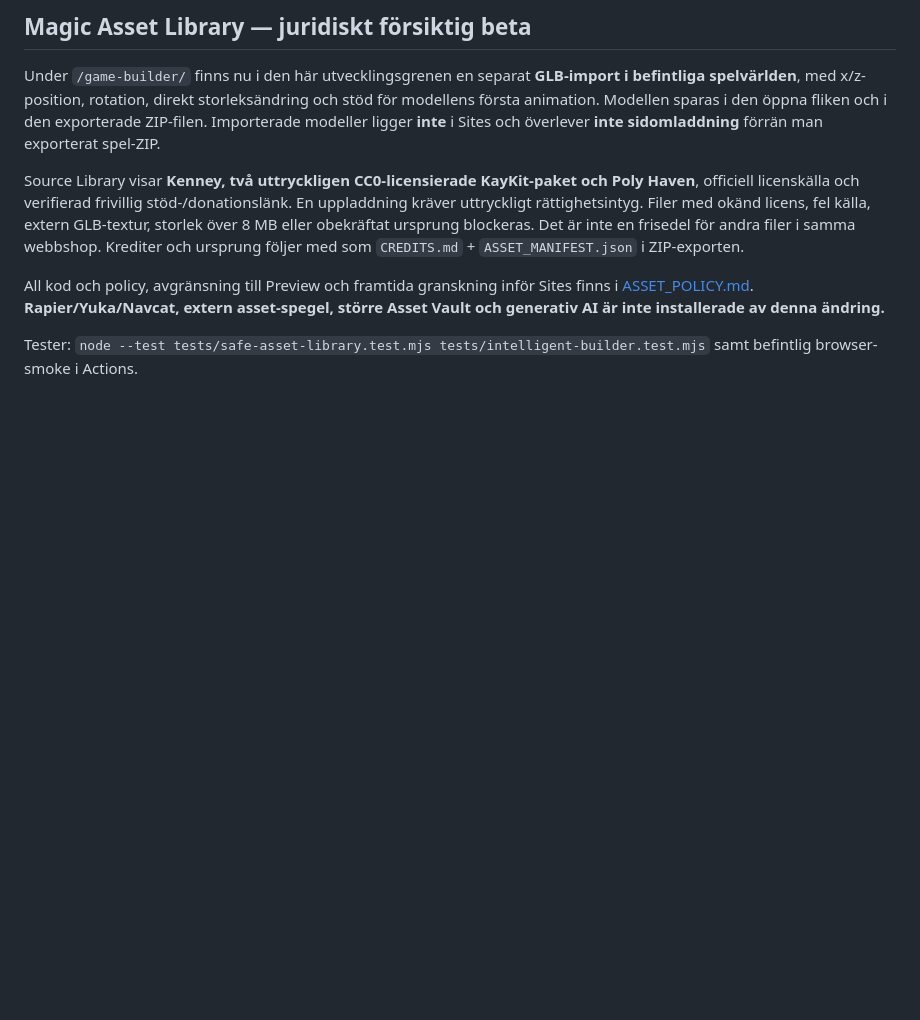
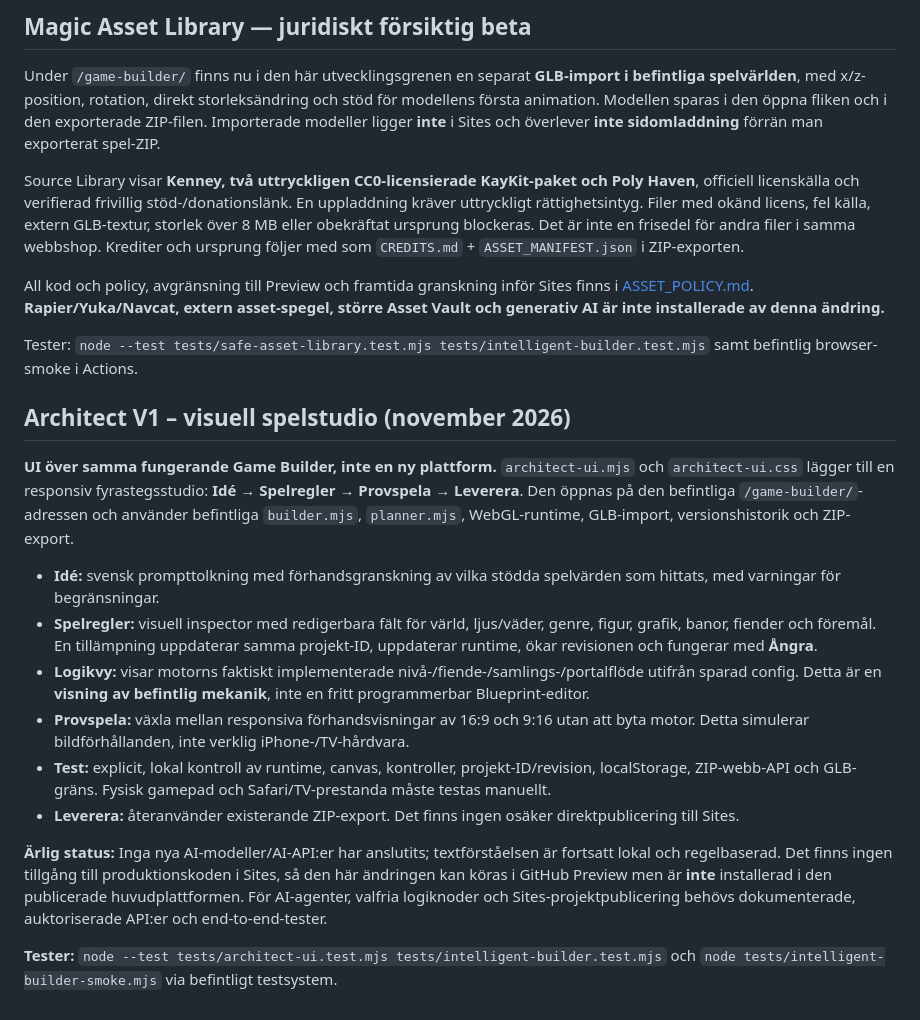
Before and after one commit to MattD81/DuoForge-Preview, a Markdown page: game-builder/README.md, the part around the change. Drawn GitHub-style; blank space fills up the shorter version.

Commit message:
docs(architect): document honest workflow features and preview-only limitations

```diff
--- a/game-builder/README.md
+++ b/game-builder/README.md
@@ -45,3 +45,19 @@ Source Library visar **Kenney, två uttryckligen CC0-licensierade KayKit-paket o
 All kod och policy, avgränsning till Preview och framtida granskning inför Sites finns i [ASSET_POLICY.md](./ASSET_POLICY.md). **Rapier/Yuka/Navcat, extern asset-spegel, större Asset Vault och generativ AI är inte installerade av denna ändring.**
 
 Tester: `node --test tests/safe-asset-library.test.mjs tests/intelligent-builder.test.mjs` samt befintlig browser-smoke i Actions.
+
+
+## Architect V1 – visuell spelstudio (november 2026)
+
+**UI över samma fungerande Game Builder, inte en ny plattform.** `architect-ui.mjs` och `architect-ui.css` lägger till en responsiv fyrastegsstudio: **Idé → Spelregler → Provspela → Leverera**. Den öppnas på den befintliga `/game-builder/`-adressen och använder befintliga `builder.mjs`, `planner.mjs`, WebGL-runtime, GLB-import, versionshistorik och ZIP-export.
+
+- **Idé:** svensk prompttolkning med förhandsgranskning av vilka stödda spelvärden som hittats, med varningar för begränsningar.
+- **Spelregler:** visuell inspector med redigerbara fält för värld, ljus/väder, genre, figur, grafik, banor, fiender och föremål. En tillämpning uppdaterar samma projekt-ID, uppdaterar runtime, ökar revisionen och fungerar med **Ångra**.
+- **Logikvy:** visar motorns faktiskt implementerade nivå-/fiende-/samlings-/portalflöde utifrån sparad config. Detta är en **visning av befintlig mekanik**, inte en fritt programmerbar Blueprint-editor.
+- **Provspela:** växla mellan responsiva förhandsvisningar av 16:9 och 9:16 utan att byta motor. Detta simulerar bildförhållanden, inte verklig iPhone-/TV-hårdvara.
+- **Test:** explicit, lokal kontroll av runtime, canvas, kontroller, projekt-ID/revision, localStorage, ZIP-webb-API och GLB-gräns. Fysisk gamepad och Safari/TV-prestanda måste testas manuellt.
+- **Leverera:** återanvänder existerande ZIP-export. Det finns ingen osäker direktpublicering till Sites.
+
+**Ärlig status:** Inga nya AI-modeller/AI-API:er har anslutits; textförståelsen är fortsatt lokal och regelbaserad. Det finns ingen tillgång till produktionskoden i Sites, så den här ändringen kan köras i GitHub Preview men är **inte** installerad i den publicerade huvudplattformen. För AI-agenter, valfria logiknoder och Sites-projektpublicering behövs dokumenterade, auktoriserade API:er och end-to-end-tester.
+
+**Tester:** `node --test tests/architect-ui.test.mjs tests/intelligent-builder.test.mjs` och `node tests/intelligent-builder-smoke.mjs` via befintligt testsystem.
```
